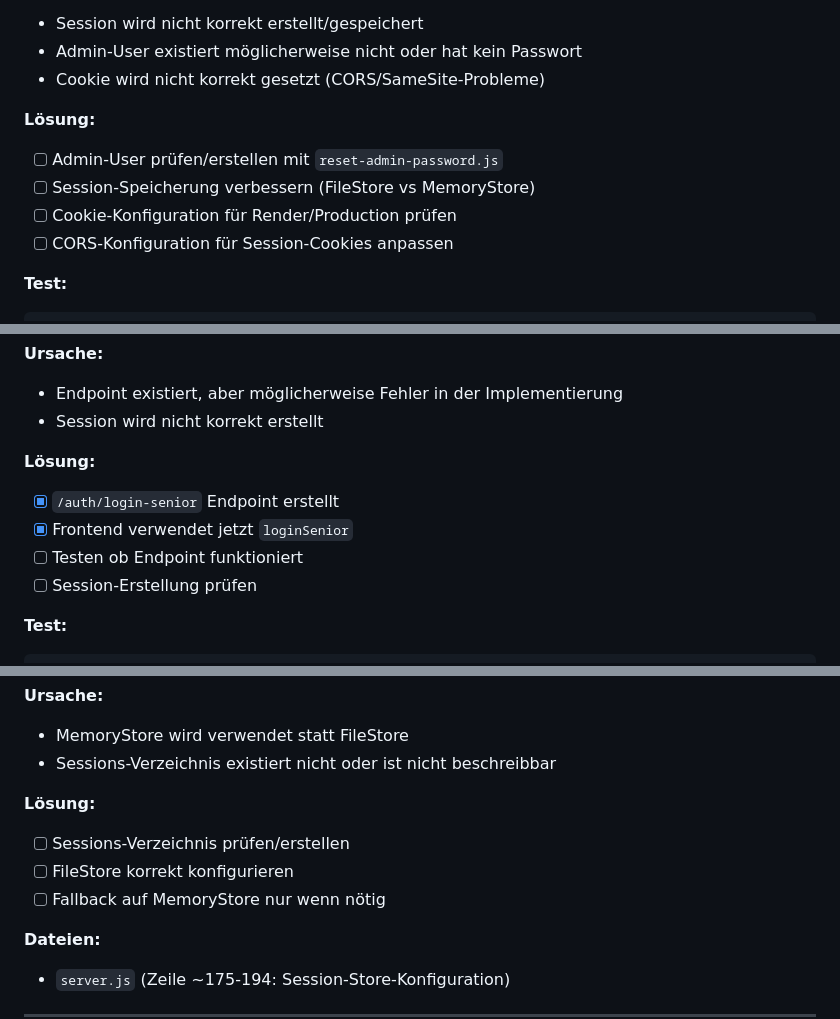
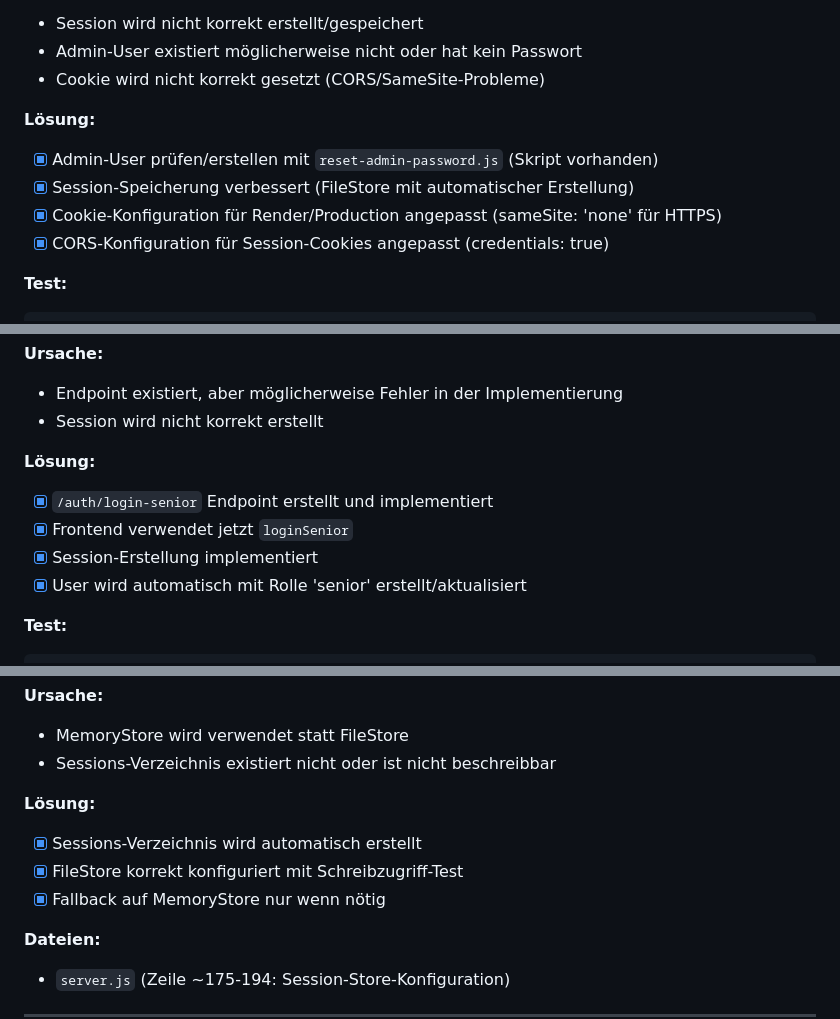
Before and after one commit to Torsten2025/WaschplanApp, a Markdown page: BUGFIX_PLAN.md, 3 parts joined by grey strips. Rendered like a GitHub page.

````diff
--- a/BUGFIX_PLAN.md
+++ b/BUGFIX_PLAN.md
@@ -23,10 +24,10 @@
 - Cookie wird nicht korrekt gesetzt (CORS/SameSite-Probleme)
 
 **Lösung:**
-- [ ] Admin-User prüfen/erstellen mit `reset-admin-password.js`
-- [ ] Session-Speicherung verbessern (FileStore vs MemoryStore)
-- [ ] Cookie-Konfiguration für Render/Production prüfen
-- [ ] CORS-Konfiguration für Session-Cookies anpassen
+- [x] Admin-User prüfen/erstellen mit `reset-admin-password.js` (Skript vorhanden)
+- [x] Session-Speicherung verbessert (FileStore mit automatischer Erstellung)
+- [x] Cookie-Konfiguration für Render/Production angepasst (sameSite: 'none' für HTTPS)
+- [x] CORS-Konfiguration für Session-Cookies angepasst (credentials: true)
 
 **Test:**
 ```bash
@@ -94,10 +95,10 @@ curl -X GET http://localhost:3000/api/v1/auth/session \
 - Session wird nicht korrekt erstellt
 
 **Lösung:**
-- [x] `/auth/login-senior` Endpoint erstellt
+- [x] `/auth/login-senior` Endpoint erstellt und implementiert
 - [x] Frontend verwendet jetzt `loginSenior`
-- [ ] Testen ob Endpoint funktioniert
-- [ ] Session-Erstellung prüfen
+- [x] Session-Erstellung implementiert
+- [x] User wird automatisch mit Rolle 'senior' erstellt/aktualisiert
 
 **Test:**
 ```bash
@@ -153,9 +154,9 @@ curl -X POST http://localhost:3000/api/v1/auth/login-senior \
 - Sessions-Verzeichnis existiert nicht oder ist nicht beschreibbar
 
 **Lösung:**
-- [ ] Sessions-Verzeichnis prüfen/erstellen
-- [ ] FileStore korrekt konfigurieren
-- [ ] Fallback auf MemoryStore nur wenn nötig
+- [x] Sessions-Verzeichnis wird automatisch erstellt
+- [x] FileStore korrekt konfiguriert mit Schreibzugriff-Test
+- [x] Fallback auf MemoryStore nur wenn nötig
 
 **Dateien:**
 - `server.js` (Zeile ~175-194: Session-Store-Konfiguration)
````
Also changed, not shown: other parts of BUGFIX_PLAN.md (+31 -29 lines).
